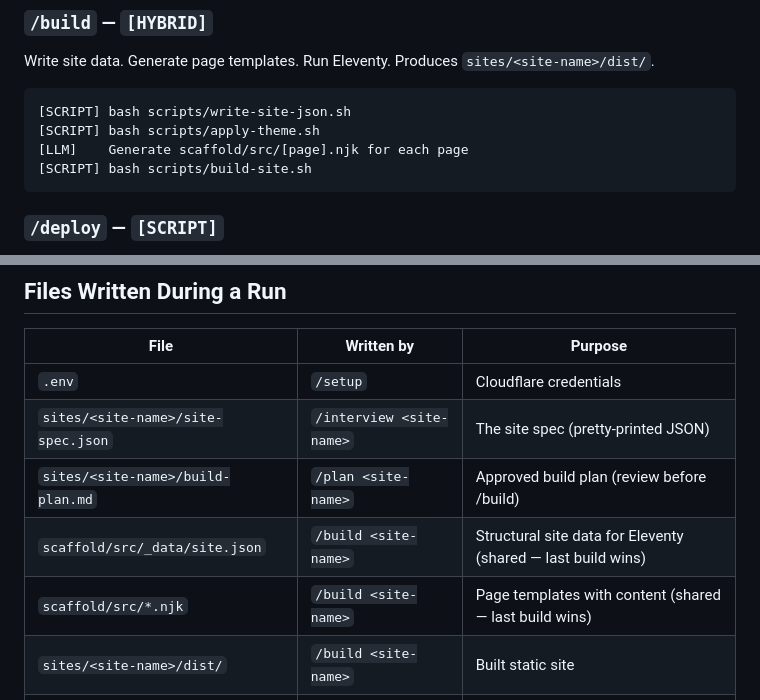
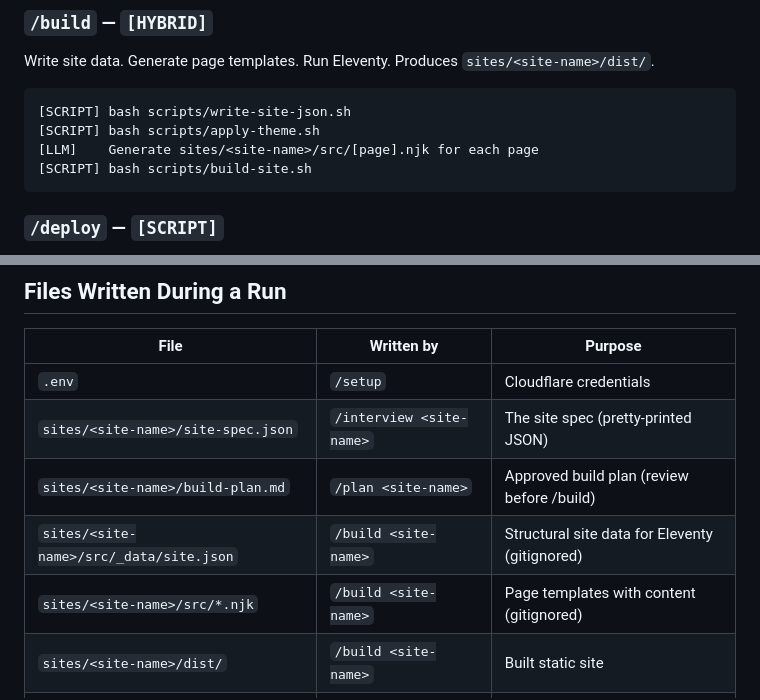
Before and after one commit to nopolabs/clodsite, a Markdown page: CLAUDE.md, 2 parts joined by grey strips. Rendered like a GitHub page.

Commit message:
docs: fix stale scaffold/src paths in CLAUDE.md
Per-site isolation was already implemented; update the three remaining
references that still pointed to the old shared scaffold/src location.

Co-Authored-By: Claude Sonnet 4.6 <noreply@anthropic.com>

````diff
--- a/CLAUDE.md
+++ b/CLAUDE.md
@@ -64,7 +64,7 @@ Write site data. Generate page templates. Run Eleventy. Produces `sites/<site-na
 ```
 [SCRIPT] bash scripts/write-site-json.sh
 [SCRIPT] bash scripts/apply-theme.sh
-[LLM]    Generate scaffold/src/[page].njk for each page
+[LLM]    Generate sites/<site-name>/src/[page].njk for each page
 [SCRIPT] bash scripts/build-site.sh
 ```
 
@@ -101,8 +101,8 @@ The LLM handles: collecting user input through the chat (interview answers, cred
 | `.env` | `/setup` | Cloudflare credentials |
 | `sites/<site-name>/site-spec.json` | `/interview <site-name>` | The site spec (pretty-printed JSON) |
 | `sites/<site-name>/build-plan.md` | `/plan <site-name>` | Approved build plan (review before /build) |
-| `scaffold/src/_data/site.json` | `/build <site-name>` | Structural site data for Eleventy (shared — last build wins) |
-| `scaffold/src/*.njk` | `/build <site-name>` | Page templates with content (shared — last build wins) |
+| `sites/<site-name>/src/_data/site.json` | `/build <site-name>` | Structural site data for Eleventy (gitignored) |
+| `sites/<site-name>/src/*.njk` | `/build <site-name>` | Page templates with content (gitignored) |
 | `sites/<site-name>/dist/` | `/build <site-name>` | Built static site |
 | `sites/<site-name>/NEXT-STEPS.md` | `/deploy <site-name>` | Post-deploy ops guide |
 
````
